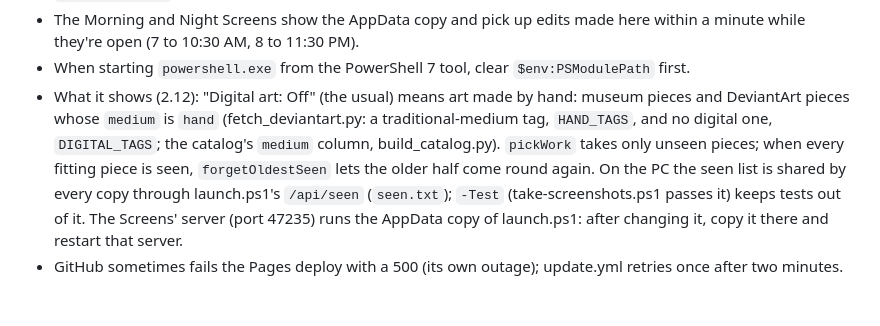
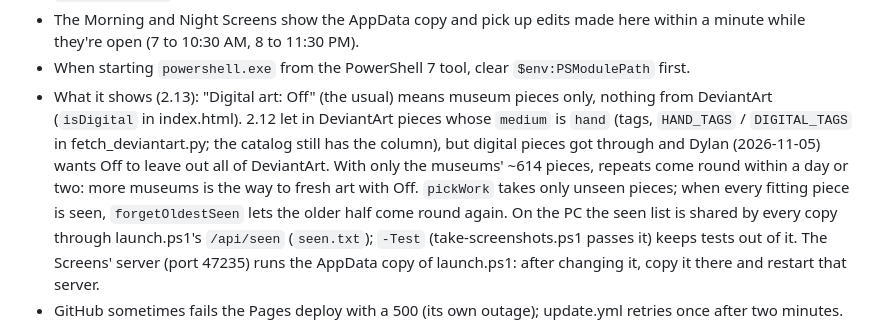
Before and after one commit to dylaneinsidler/World-Art-Show, a Markdown page: CLAUDE.md, the part around the change. Rendered like a GitHub page; blank space fills up the shorter version.

```diff
--- a/CLAUDE.md
+++ b/CLAUDE.md
@@ -43,9 +43,11 @@ Any change Dylan asks for that changes the app makes a new version. After making
 - The Morning and Night Screens show the AppData copy and pick up edits made here within a minute while they're
   open (7 to 10:30 AM, 8 to 11:30 PM).
 - When starting `powershell.exe` from the PowerShell 7 tool, clear `$env:PSModulePath` first.
-- What it shows (2.12): "Digital art: Off" (the usual) means art made by hand: museum pieces and DeviantArt pieces whose
-  `medium` is `hand` (fetch_deviantart.py: a traditional-medium tag, `HAND_TAGS`, and no digital one, `DIGITAL_TAGS`; the
-  catalog's `medium` column, build_catalog.py). `pickWork` takes only unseen pieces; when every fitting piece is seen,
+- What it shows (2.13): "Digital art: Off" (the usual) means museum pieces only, nothing from DeviantArt (`isDigital` in
+  index.html). 2.12 let in DeviantArt pieces whose `medium` is `hand` (tags, `HAND_TAGS` / `DIGITAL_TAGS` in
+  fetch_deviantart.py; the catalog still has the column), but digital pieces got through and Dylan (2026-11-05) wants Off
+  to leave out all of DeviantArt. With only the museums' ~614 pieces, repeats come round within a day or two: more
+  museums is the way to fresh art with Off. `pickWork` takes only unseen pieces; when every fitting piece is seen,
   `forgetOldestSeen` lets the older half come round again. On the PC the seen list is shared by every copy through
   launch.ps1's `/api/seen` (`seen.txt`); `-Test` (take-screenshots.ps1 passes it) keeps tests out of it. The Screens'
   server (port 47235) runs the AppData copy of launch.ps1: after changing it, copy it there and restart that server.
```
Also changed, not shown: CHANGELOG.md (+8 -0 lines), README.md (+3 -3 lines), screenshots/Both screens/05 - v2.13.jpg (added), screenshots/v2.13-01-dark.jpg (added), screenshots/v2.13-02-light.jpg (added), 4 other files.
